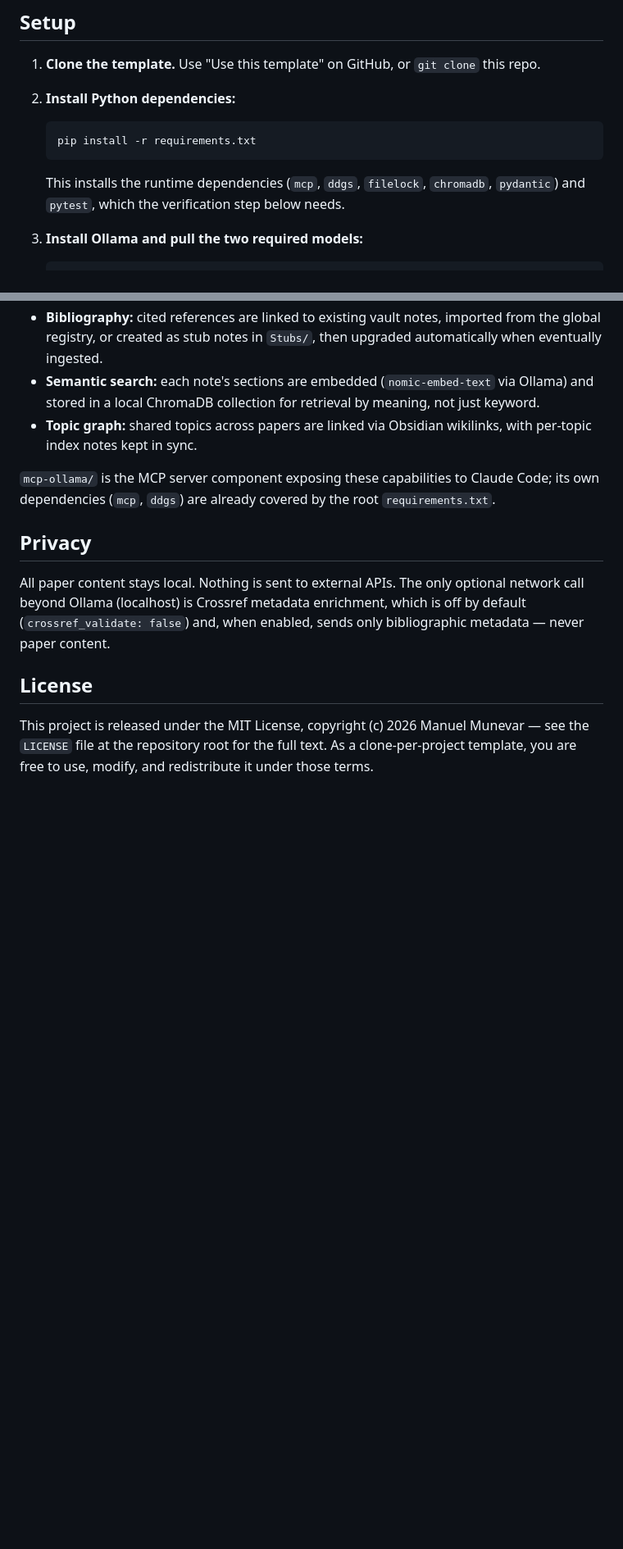
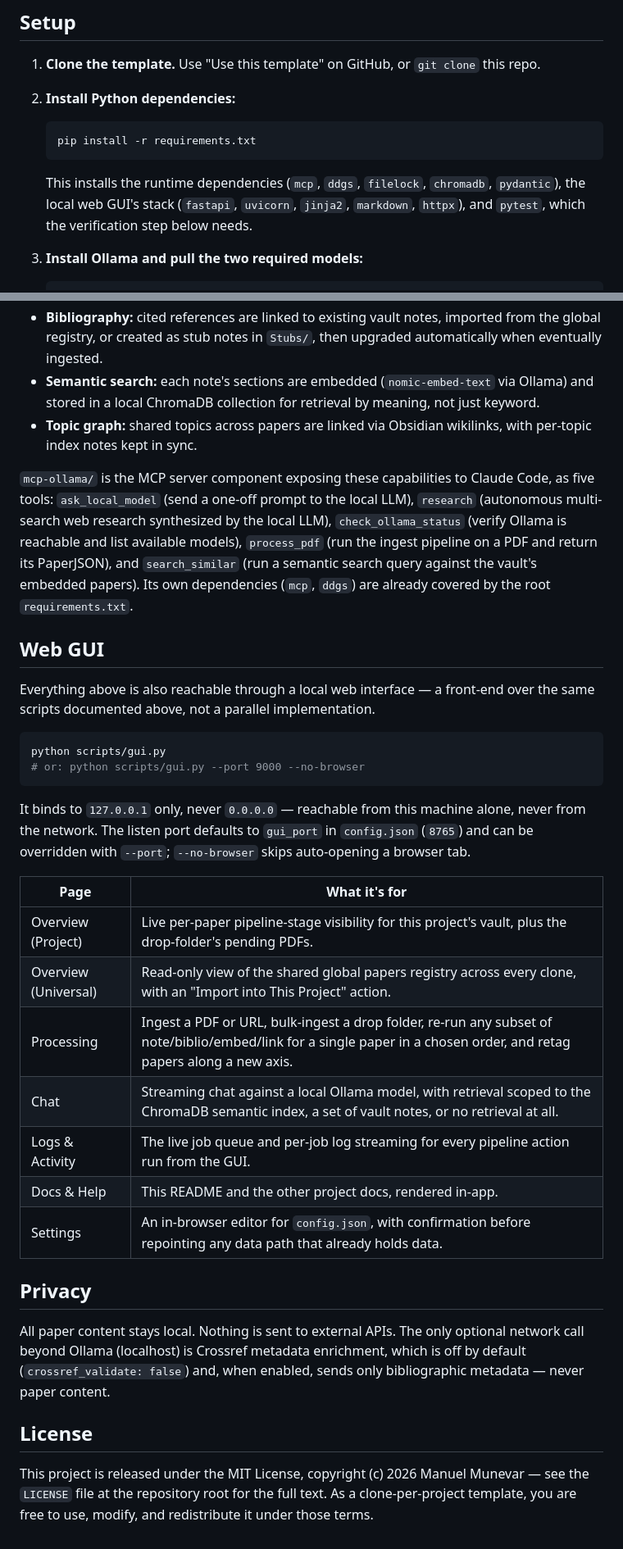
Before and after one commit to themanuelr/ragsearch-assistant, a Markdown page: README.md, 2 parts joined by grey strips. Shown at 82% size. Drawn GitHub-style; blank space fills up the shorter version.

````diff
--- a/README.md
+++ b/README.md
@@ -34,8 +34,9 @@ tokens by default (`ollama_num_ctx_cap`) to stay within that budget.
    pip install -r requirements.txt
    ```
 
-   This installs the runtime dependencies (`mcp`, `ddgs`, `filelock`, `chromadb`, `pydantic`) and
-   `pytest`, which the verification step below needs.
+   This installs the runtime dependencies (`mcp`, `ddgs`, `filelock`, `chromadb`, `pydantic`), the
+   local web GUI's stack (`fastapi`, `uvicorn`, `jinja2`, `markdown`, `httpx`), and `pytest`, which
+   the verification step below needs.
 
 3. **Install Ollama and pull the two required models:**
 
@@ -177,8 +216,36 @@ python scripts/ingest.py --url https://arxiv.org/abs/xxxx.xxxxx
 - **Semantic search:** each note's sections are embedded (`nomic-embed-text` via Ollama) and stored in a local ChromaDB collection for retrieval by meaning, not just keyword.
 - **Topic graph:** shared topics across papers are linked via Obsidian wikilinks, with per-topic index notes kept in sync.
 
-`mcp-ollama/` is the MCP server component exposing these capabilities to Claude Code; its own
-dependencies (`mcp`, `ddgs`) are already covered by the root `requirements.txt`.
+`mcp-ollama/` is the MCP server component exposing these capabilities to Claude Code, as five
+tools: `ask_local_model` (send a one-off prompt to the local LLM), `research` (autonomous
+multi-search web research synthesized by the local LLM), `check_ollama_status` (verify Ollama is
+reachable and list available models), `process_pdf` (run the ingest pipeline on a PDF and return
+its PaperJSON), and `search_similar` (run a semantic search query against the vault's embedded
+papers). Its own dependencies (`mcp`, `ddgs`) are already covered by the root `requirements.txt`.
+
+## Web GUI
+
+Everything above is also reachable through a local web interface — a front-end over the same
+scripts documented above, not a parallel implementation.
+
+```bash
+python scripts/gui.py
+# or: python scripts/gui.py --port 9000 --no-browser
+```
+
+It binds to `127.0.0.1` only, never `0.0.0.0` — reachable from this machine alone, never from the
+network. The listen port defaults to `gui_port` in `config.json` (`8765`) and can be overridden
+with `--port`; `--no-browser` skips auto-opening a browser tab.
+
+| Page | What it's for |
+|---|---|
+| Overview (Project) | Live per-paper pipeline-stage visibility for this project's vault, plus the drop-folder's pending PDFs. |
+| Overview (Universal) | Read-only view of the shared global papers registry across every clone, with an "Import into This Project" action. |
+| Processing | Ingest a PDF or URL, bulk-ingest a drop folder, re-run any subset of note/biblio/embed/link for a single paper in a chosen order, and retag papers along a new axis. |
+| Chat | Streaming chat against a local Ollama model, with retrieval scoped to the ChromaDB semantic index, a set of vault notes, or no retrieval at all. |
+| Logs & Activity | The live job queue and per-job log streaming for every pipeline action run from the GUI. |
+| Docs & Help | This README and the other project docs, rendered in-app. |
+| Settings | An in-browser editor for `config.json`, with confirmation before repointing any data path that already holds data. |
 
 ## Privacy
 
````
Also changed, not shown: other parts of README.md (+39 -1 lines).
